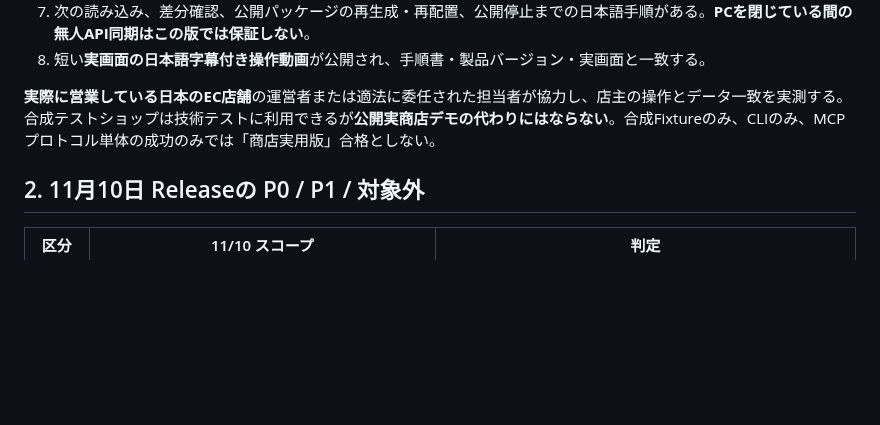
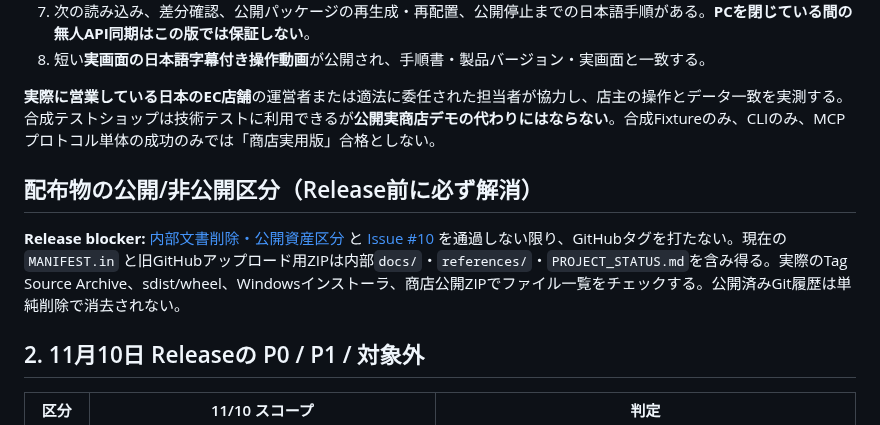
Before and after one commit to Siyuan-chat/miseport, a Markdown page: docs/RELEASE_2026-11-10.ja.md, the part around the change. GitHub-like rendering; blank space fills up the shorter version.

Commit message:
docs: link public Muse/GEO guides and gate release on internal-file exclusion [skip ci]

```diff
--- a/docs/RELEASE_2026-11-10.ja.md
+++ b/docs/RELEASE_2026-11-10.ja.md
@@ -17,6 +17,10 @@
 8. 短い**実画面の日本語字幕付き操作動画**が公開され、手順書・製品バージョン・実画面と一致する。
 
 **実際に営業している日本のEC店舗**の運営者または適法に委任された担当者が協力し、店主の操作とデータ一致を実測する。合成テストショップは技術テストに利用できるが**公開実商店デモの代わりにはならない**。合成Fixtureのみ、CLIのみ、MCPプロトコル単体の成功のみでは「商店実用版」合格としない。
+
+## 配布物の公開/非公開区分（Release前に必ず解消）
+
+**Release blocker:** [内部文書削除・公開資産区分](RELEASE_PUBLICATION_POLICY.ja.md) と [Issue #10](https://github.com/Siyuan-chat/miseport/issues/10) を通過しない限り、GitHubタグを打たない。現在の `MANIFEST.in` と旧GitHubアップロード用ZIPは内部`docs/`・`references/`・`PROJECT_STATUS.md`を含み得る。実際のTag Source Archive、sdist/wheel、Windowsインストーラ、商店公開ZIPでファイル一覧をチェックする。公開済みGit履歴は単純削除で消去されない。
 
 ## 2. 11月10日 Releaseの P0 / P1 / 対象外
 
```
